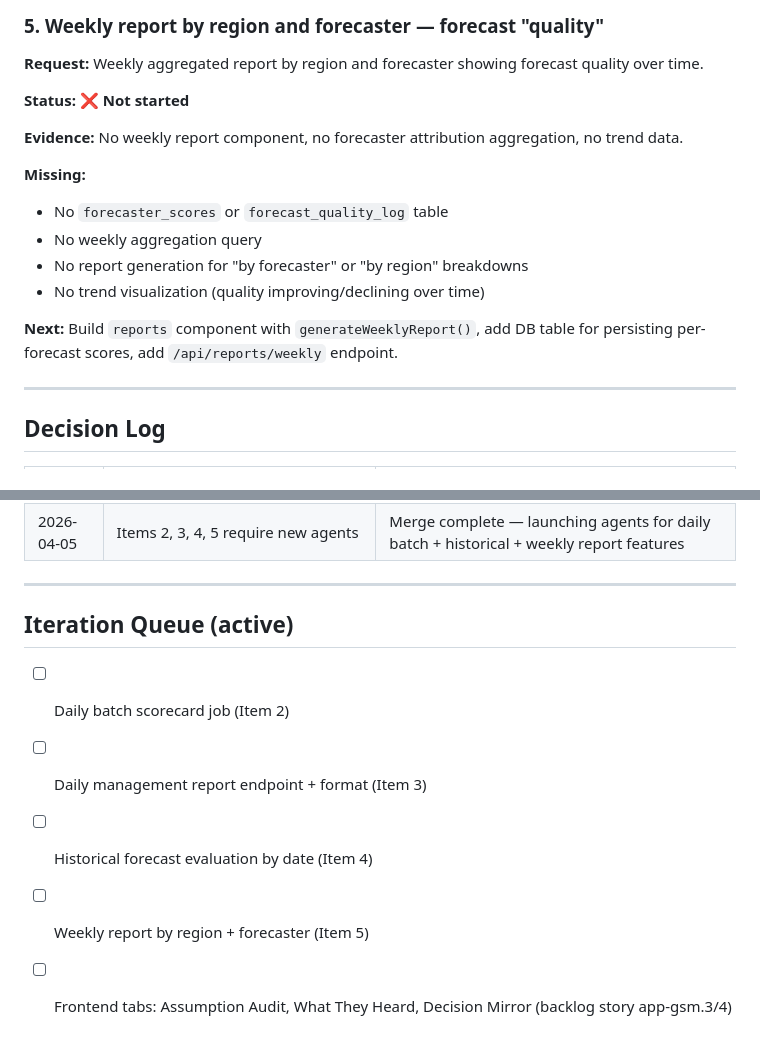
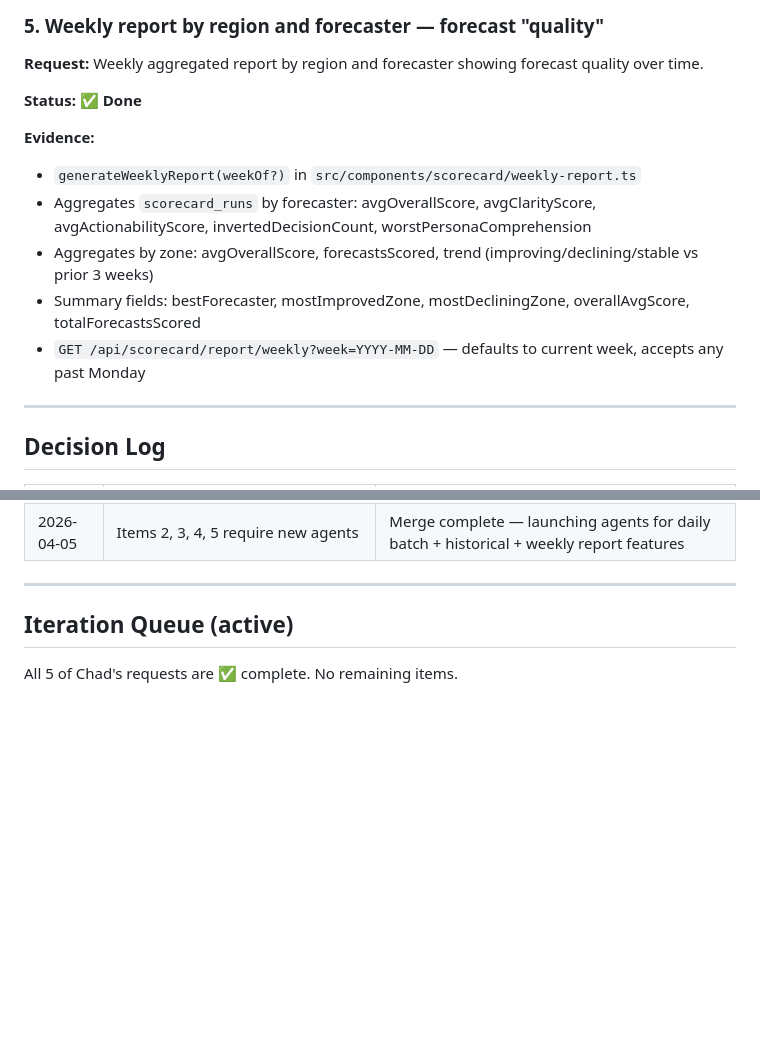
Before and after one commit to davemchap/UAC, a Markdown page: CHADS_WISHLIST.md, 2 parts joined by grey strips. Rendered like a GitHub page; blank space fills up the shorter version.

Commit message:
docs: mark all 5 Chad requests complete in wishlist

```diff
--- a/CHADS_WISHLIST.md
+++ b/CHADS_WISHLIST.md
@@ -84,17 +84,14 @@
 ### 5. Weekly report by region and forecaster — forecast "quality"
 **Request:** Weekly aggregated report by region and forecaster showing forecast quality over time.
 
-**Status:** ❌ **Not started**
+**Status:** ✅ **Done**
 
-**Evidence:** No weekly report component, no forecaster attribution aggregation, no trend data.
-
-**Missing:**
-- No `forecaster_scores` or `forecast_quality_log` table
-- No weekly aggregation query
-- No report generation for "by forecaster" or "by region" breakdowns
-- No trend visualization (quality improving/declining over time)
-
-**Next:** Build `reports` component with `generateWeeklyReport()`, add DB table for persisting per-forecast scores, add `/api/reports/weekly` endpoint.
+**Evidence:**
+- `generateWeeklyReport(weekOf?)` in `src/components/scorecard/weekly-report.ts`
+- Aggregates `scorecard_runs` by forecaster: avgOverallScore, avgClarityScore, avgActionabilityScore, invertedDecisionCount, worstPersonaComprehension
+- Aggregates by zone: avgOverallScore, forecastsScored, trend (improving/declining/stable vs prior 3 weeks)
+- Summary fields: bestForecaster, mostImprovedZone, mostDecliningZone, overallAvgScore, totalForecastsScored
+- `GET /api/scorecard/report/weekly?week=YYYY-MM-DD` — defaults to current week, accepts any past Monday
 
 ---
 
@@ -111,8 +108,4 @@
 
 ## Iteration Queue (active)
 
-- [ ] Daily batch scorecard job (Item 2)
-- [ ] Daily management report endpoint + format (Item 3)
-- [ ] Historical forecast evaluation by date (Item 4)
-- [ ] Weekly report by region + forecaster (Item 5)
-- [ ] Frontend tabs: Assumption Audit, What They Heard, Decision Mirror (backlog story app-gsm.3/4)
+All 5 of Chad's requests are ✅ complete. No remaining items.
```
